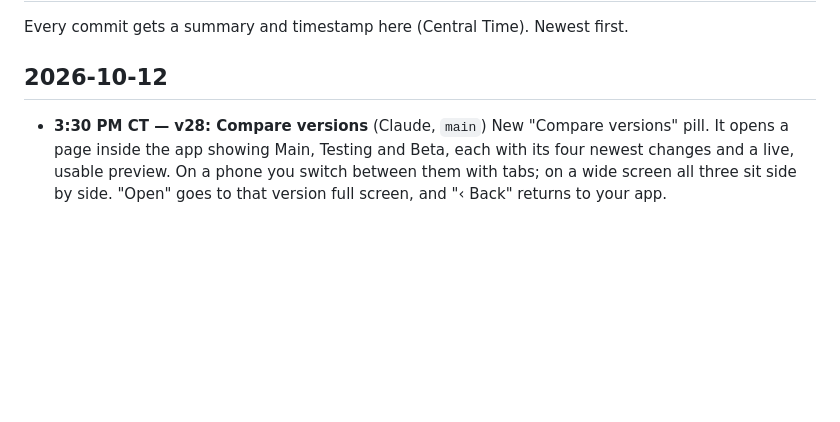
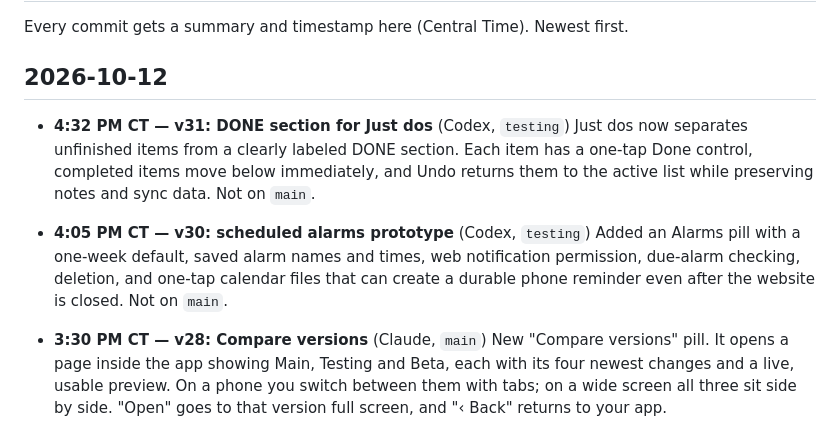
Before and after one commit to daxtontessmer-ai/Daxtons-Life, a Markdown page: CHANGELOG.md, the part around the change. GitHub-like rendering; blank space fills up the shorter version.

Commit message:
Document alarms and Done section
Adds America/Chicago summaries for the testing alarm scheduler and Just dos DONE workflow.

```diff
--- a/CHANGELOG.md
+++ b/CHANGELOG.md
@@ -3,6 +3,12 @@
 Every commit gets a summary and timestamp here (Central Time). Newest first.
 
 ## 2026-10-12
+
+- **4:32 PM CT — v31: DONE section for Just dos** (Codex, `testing`)
+  Just dos now separates unfinished items from a clearly labeled DONE section. Each item has a one-tap Done control, completed items move below immediately, and Undo returns them to the active list while preserving notes and sync data. Not on `main`.
+
+- **4:05 PM CT — v30: scheduled alarms prototype** (Codex, `testing`)
+  Added an Alarms pill with a one-week default, saved alarm names and times, web notification permission, due-alarm checking, deletion, and one-tap calendar files that can create a durable phone reminder even after the website is closed. Not on `main`.
 
 - **3:30 PM CT — v28: Compare versions** (Claude, `main`)
   New "Compare versions" pill. It opens a page inside the app showing Main, Testing and Beta, each with its four newest changes and a live, usable preview. On a phone you switch between them with tabs; on a wide screen all three sit side by side. "Open" goes to that version full screen, and "‹ Back" returns to your app.
```
